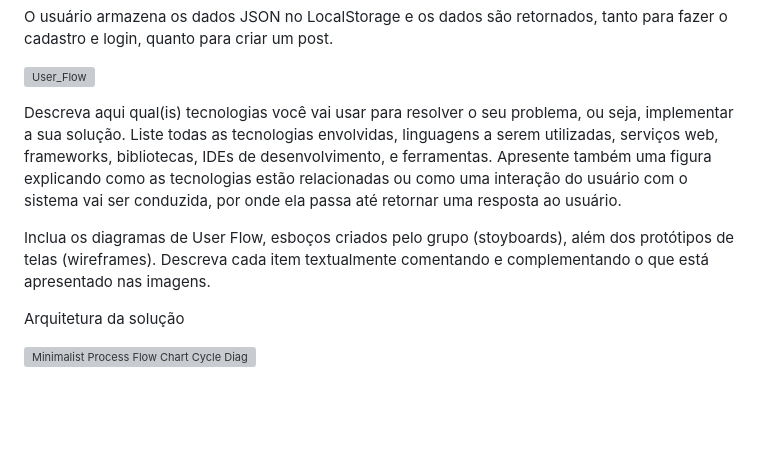
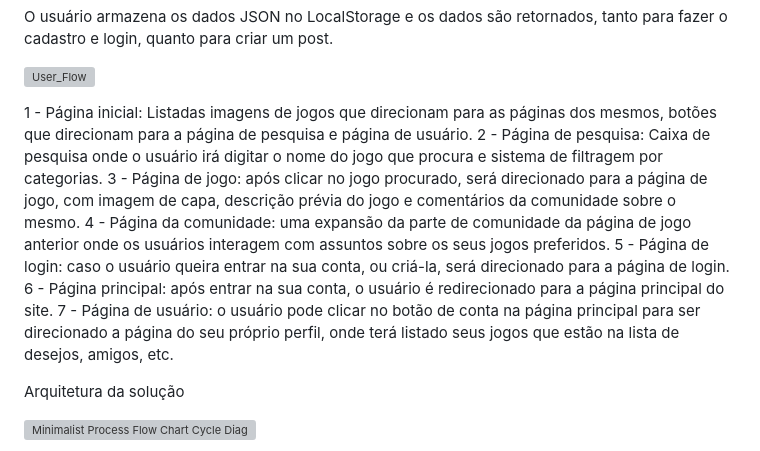
Before and after one commit to Danilo2601/TI2-2023-2-GamesPS, a Markdown page: docs/relatorio/Relatório Técnico-Sprint-4.md, the part around the change. Rendered like a GitHub page; blank space fills up the shorter version; grey boxes are pictures that could not be loaded.

```diff
--- a/docs/relatorio/Relatório Técnico-Sprint-4.md
+++ b/docs/relatorio/Relatório Técnico-Sprint-4.md
@@ -259,9 +259,15 @@ Utlizamos LocalStorage e JSON.
   ![User_Flow](https://github.com/ICEI-PUC-Minas-PMGCC-TI/ti-1-pmg-cc-t-20231-grupo-de-nao-saber-o-que-jogar/assets/130259647/503e125c-ee3a-45aa-b8f0-38058293558b)
 
 
-Descreva aqui qual(is) tecnologias você vai usar para resolver o seu problema, ou seja, implementar a sua solução. Liste todas as tecnologias envolvidas, linguagens a serem utilizadas, serviços web, frameworks, bibliotecas, IDEs de desenvolvimento, e ferramentas. Apresente também uma figura explicando como as tecnologias estão relacionadas ou como uma interação do usuário com o sistema vai ser conduzida, por onde ela passa até retornar uma resposta ao usuário.
+1 - Página inicial: Listadas imagens de jogos que direcionam para as páginas dos mesmos, botões que direcionam para a página de pesquisa e página de usuário.
+2 - Página de pesquisa: Caixa de pesquisa onde o usuário irá digitar o nome do jogo que procura e sistema de filtragem por categorias.
+3 - Página de jogo: após clicar no jogo procurado, será direcionado para a página de jogo, com imagem de capa, descrição prévia do jogo e comentários da comunidade sobre o mesmo.
+4 - Página da comunidade: uma expansão da parte de comunidade da página de jogo anterior onde os usuários interagem com assuntos sobre os seus jogos preferidos.
+5 - Página de login: caso o usuário queira entrar na sua conta, ou criá-la, será direcionado para a página de login.
+6 - Página principal: após entrar na sua conta, o usuário é redirecionado para a página principal do site.
+7 - Página de usuário: o usuário pode clicar no botão de conta na página principal para ser direcionado a página do seu próprio perfil, onde terá listado seus jogos que estão na lista de desejos, amigos, etc.
 
-Inclua os diagramas de User Flow, esboços criados pelo grupo (stoyboards), além dos protótipos de telas (wireframes). Descreva cada item textualmente comentando e complementando o que está apresentado nas imagens.
+
 
 Arquitetura da solução
 
```
